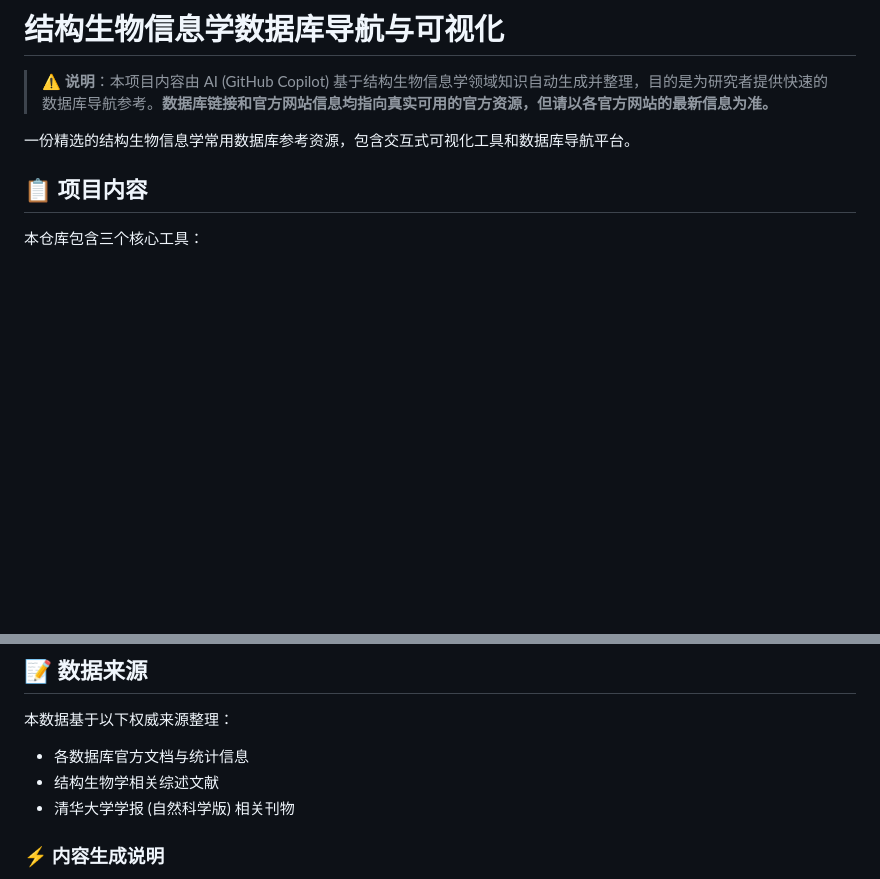
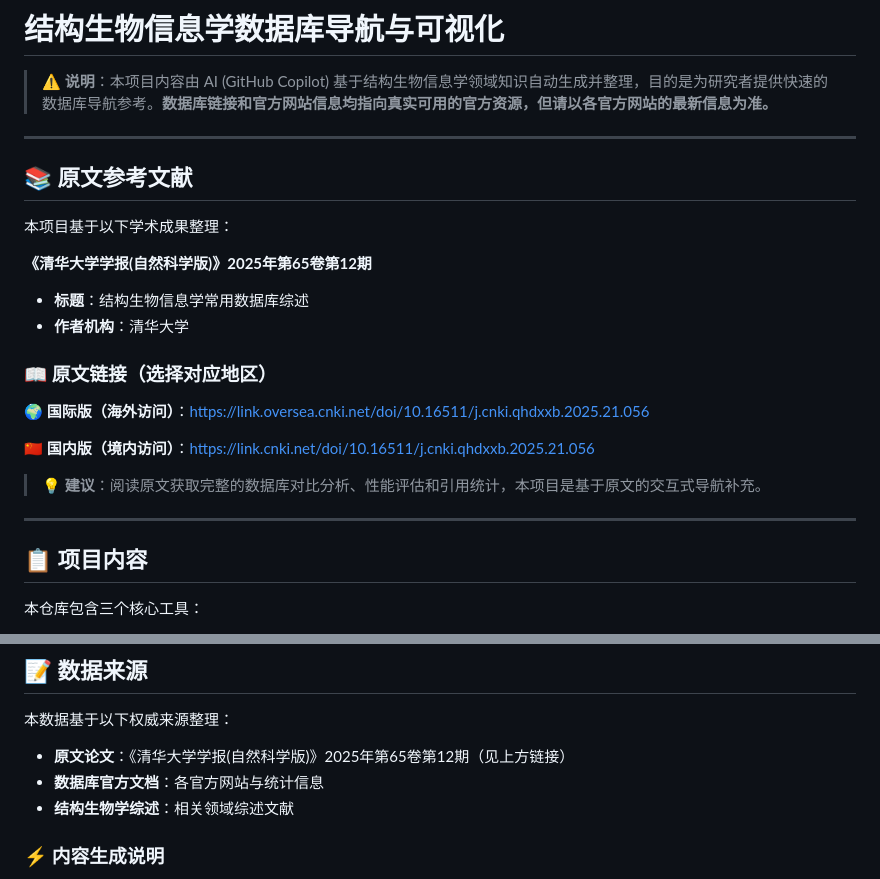
Before and after one commit to PWO-CHINA/structural-bioinformatics-databases, a Markdown page: README.md, 2 parts joined by grey strips. Drawn GitHub-style; blank space fills up the shorter version.

Commit message:
Add original paper references to README with visible placement

```diff
--- a/README.md
+++ b/README.md
@@ -2,7 +2,25 @@
 
 > ⚠️ **说明**：本项目内容由 AI (GitHub Copilot) 基于结构生物信息学领域知识自动生成并整理，目的是为研究者提供快速的数据库导航参考。**数据库链接和官方网站信息均指向真实可用的官方资源，但请以各官方网站的最新信息为准。**
 
-一份精选的结构生物信息学常用数据库参考资源，包含交互式可视化工具和数据库导航平台。
+---
+
+## 📚 原文参考文献
+
+本项目基于以下学术成果整理：
+
+**《清华大学学报(自然科学版)》2025年第65卷第12期**
+- **标题**：结构生物信息学常用数据库综述
+- **作者机构**：清华大学
+
+### 📖 原文链接（选择对应地区）
+
+🌍 **国际版（海外访问）**：[https://link.oversea.cnki.net/doi/10.16511/j.cnki.qhdxxb.2025.21.056](https://link.oversea.cnki.net/doi/10.16511/j.cnki.qhdxxb.2025.21.056)
+
+🇨🇳 **国内版（境内访问）**：[https://link.cnki.net/doi/10.16511/j.cnki.qhdxxb.2025.21.056](https://link.cnki.net/doi/10.16511/j.cnki.qhdxxb.2025.21.056)
+
+> 💡 **建议**：阅读原文获取完整的数据库对比分析、性能评估和引用统计，本项目是基于原文的交互式导航补充。
+
+---
 
 ## 📋 项目内容
 
@@ -121,9 +139,9 @@ npx http-server
 ## 📝 数据来源
 
 本数据基于以下权威来源整理：
-- 各数据库官方文档与统计信息
-- 结构生物学相关综述文献
-- 清华大学学报 (自然科学版) 相关刊物
+- **原文论文**：《清华大学学报(自然科学版)》2025年第65卷第12期（见上方链接）
+- **数据库官方文档**：各官方网站与统计信息
+- **结构生物学综述**：相关领域综述文献
 
 ### ⚡ 内容生成说明
 
```
